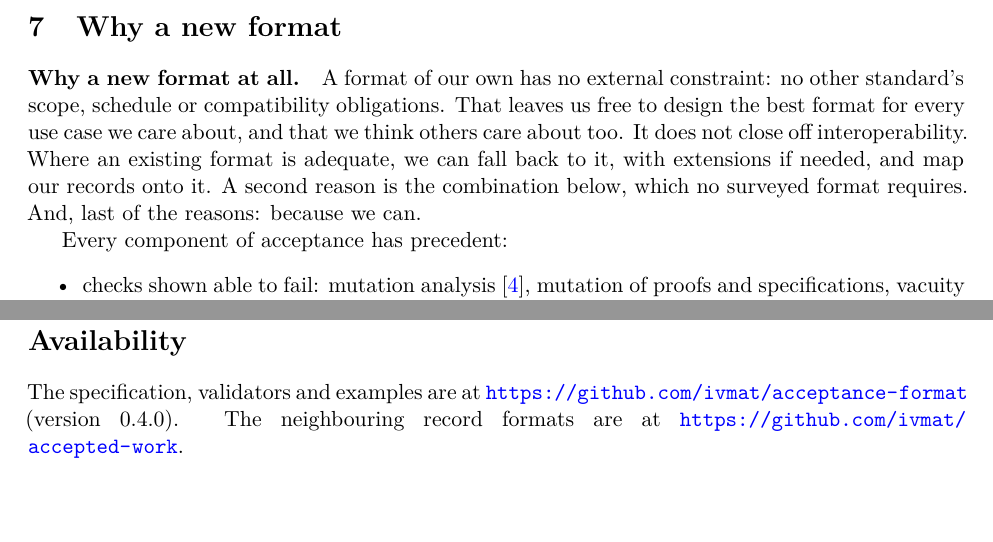
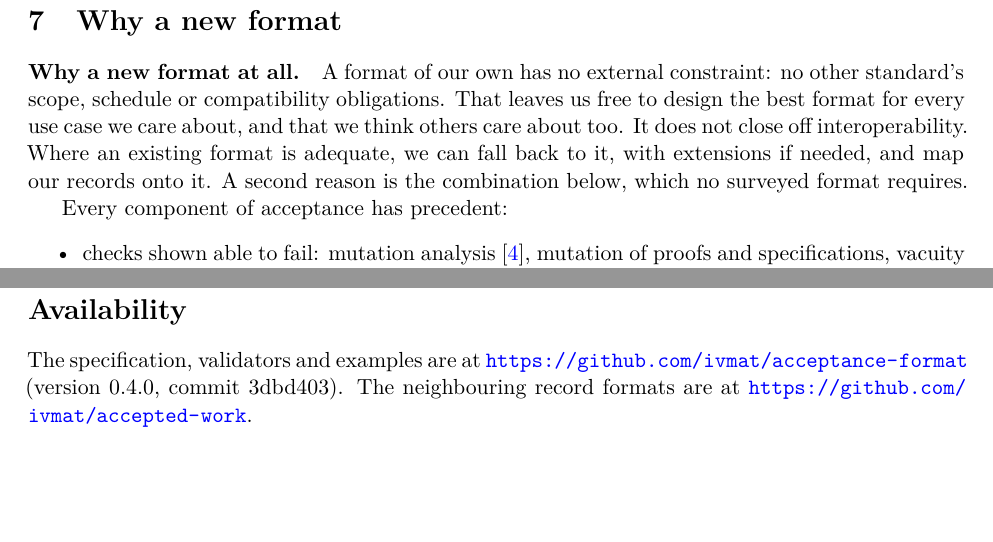
Before and after one commit to ivmat/acceptance-format, a LaTeX paper (docs/papers/acceptance/paper_acceptance.tex): two parts of pages 14 and 17 of 18 before the commit and two parts of pages 14 and 16 of 17 after it, joined at a grey line, cut so that both start at the same text. Compiled offline with pdfLaTeX.

Commit message:
docs: the paper as a preprint (version 1)
- Title block: the date only. The status sentence "This preprint has not
  been peer reviewed." closes the Limits section.
- The README of the paper and the main README say "preprint, not peer
  reviewed".
- The design-freedom reason stays in the paper; WHY.md keeps the full list
  of reasons.
- Availability names the specification commit; Table 2 columns are
  ragged-right.

EXPORT-PROVENANCE.json carries the new hashes. Public suite green.

```diff
--- a/docs/papers/acceptance/paper_acceptance.tex
+++ b/docs/papers/acceptance/paper_acceptance.tex
@@ -35,8 +35,7 @@
 \title{\vspace{-2em}Acceptance as a Protocol for Delegated Work:\\
 \large Claims, Failure Witnesses and Refusal}
 \author{Ivo Matija\v{s}evi\'c\\ \small Independent Researcher \\ \small ivomatijasevic@gmail.com}
-\date{October 2026 \\ \small Draft. Protocols and formats, paper 1. Not peer reviewed. \\
-\small Version 1, 19 October 2026. Specification 0.4.0 (commit 3dbd403).}
+\date{October 2026}
 
 \begin{document}
 \maketitle
@@ -740,8 +739,7 @@ A format of our own has no external constraint: no other standard's scope, sched
 obligations. That leaves us free to design the best format for every use case we care about, and that
 we think others care about too. It does not close off interoperability. Where an existing format is
 adequate, we can fall back to it, with extensions if needed, and map our records onto it. A second
-reason is the combination below, which no surveyed format requires. And, last of the reasons: because
-we can.
+reason is the combination below, which no surveyed format requires.
 
 Every component of acceptance has precedent:
 \begin{itemize}[itemsep=1pt]
@@ -853,7 +852,7 @@ The theory in this paper is small on purpose. Its job is to make those limits ex
 
 \section*{Availability}
 The specification, validators and examples are at
-\url{https://github.com/ivmat/acceptance-format} (version 0.4.0). The neighbouring record formats
+\url{https://github.com/ivmat/acceptance-format} (version 0.4.0, commit 3dbd403). The neighbouring record formats
 are at \url{https://github.com/ivmat/accepted-work}.
 
 \begin{thebibliography}{99}
```
Also changed, not shown: README.md, docs/papers/acceptance/README.md, docs/papers/acceptance/paper_acceptance.tex (5 more changed lines), 1 other file.
